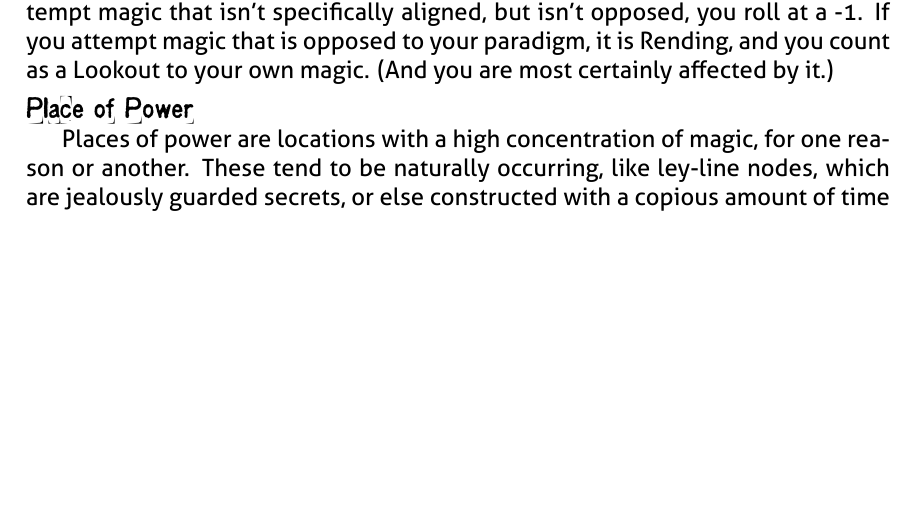
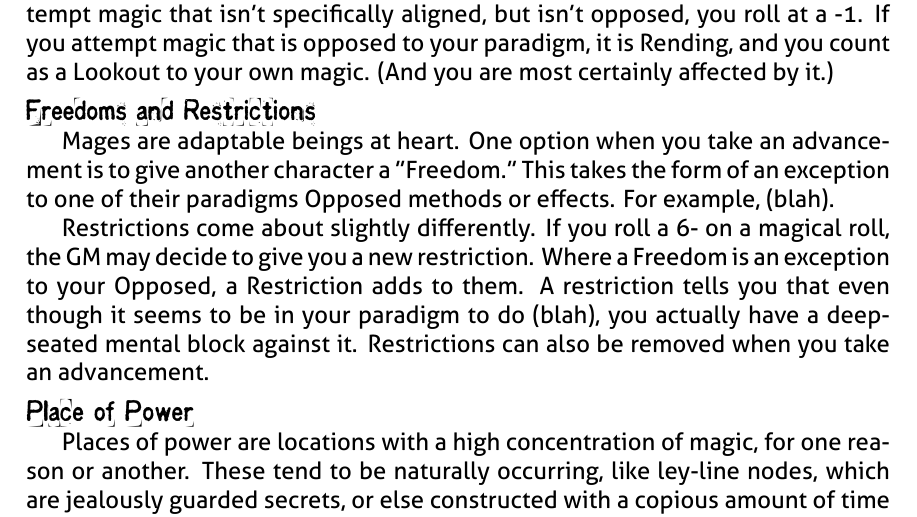
Before and after one commit to epw/consensus, a LaTeX document (glossary.tex): part of page 5 of 8, cut so that both start at the same text, the shorter picture padded with empty space. Compiled offline with XeLaTeX.

Commit message:
Update glossary.tex
Added Freedoms and Restrictions below Paradigms. It still needs some work.

```diff
--- a/glossary.tex
+++ b/glossary.tex
@@ -295,6 +295,19 @@ roll at a -1. If you attempt magic that is opposed to your paradigm,
 it is Rending, and you count as a Lookout to your own magic. (And you
 are most certainly affected by it.)
 
+\SECTION{Freedoms and Restrictions}
+Mages are adaptable beings at heart. One option when you take an
+advancement is to give another character a "Freedom." This takes the
+form of an exception to one of their paradigms Opposed methods or
+effects. For example, (blah).
+
+Restrictions come about slightly differently. If you roll a 6- on a
+magical roll, the GM may decide to give you a new restriction. Where a
+Freedom is an exception to your Opposed, a Restriction adds to them.
+A restriction tells you that even though it seems to be in your paradigm
+to do (blah), you actually have a deep-seated mental block against it.
+Restrictions can also be removed when you take an advancement.
+
 \SECTION{Place of Power}
 Places of power are locations with a high concentration of magic, for
 one reason or another. These tend to be naturally occurring, like
```
